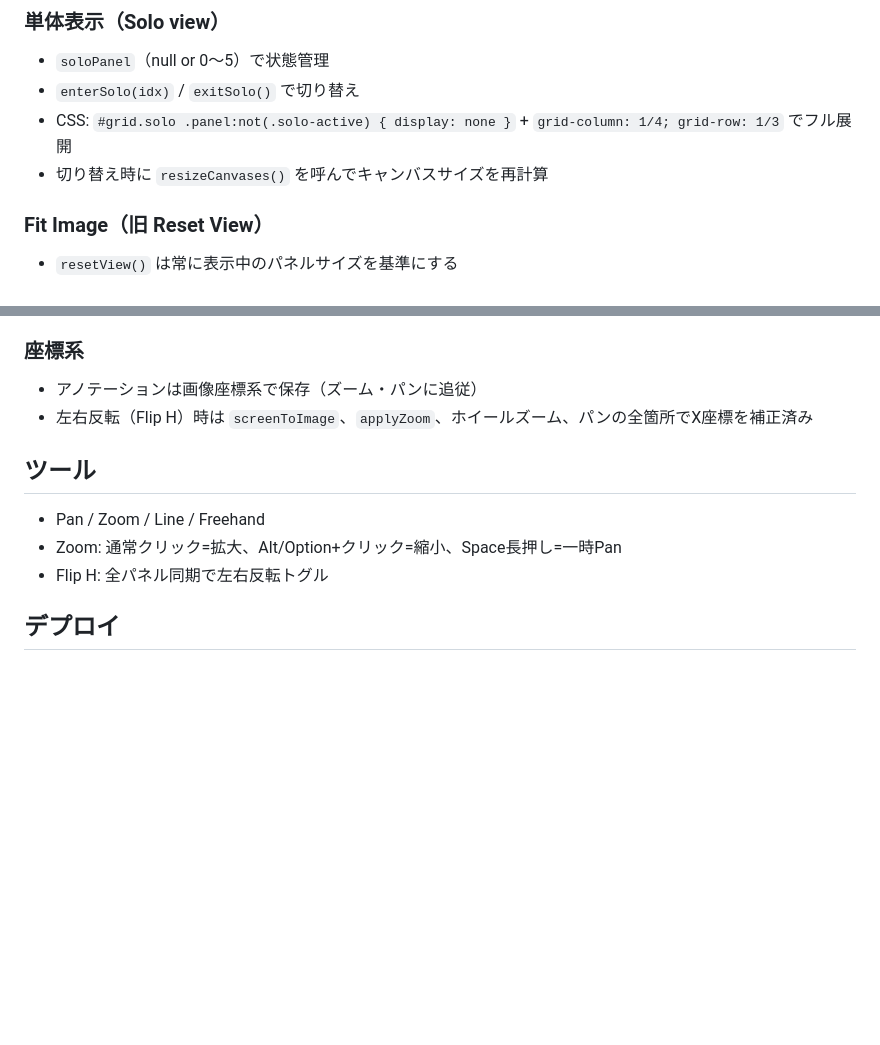
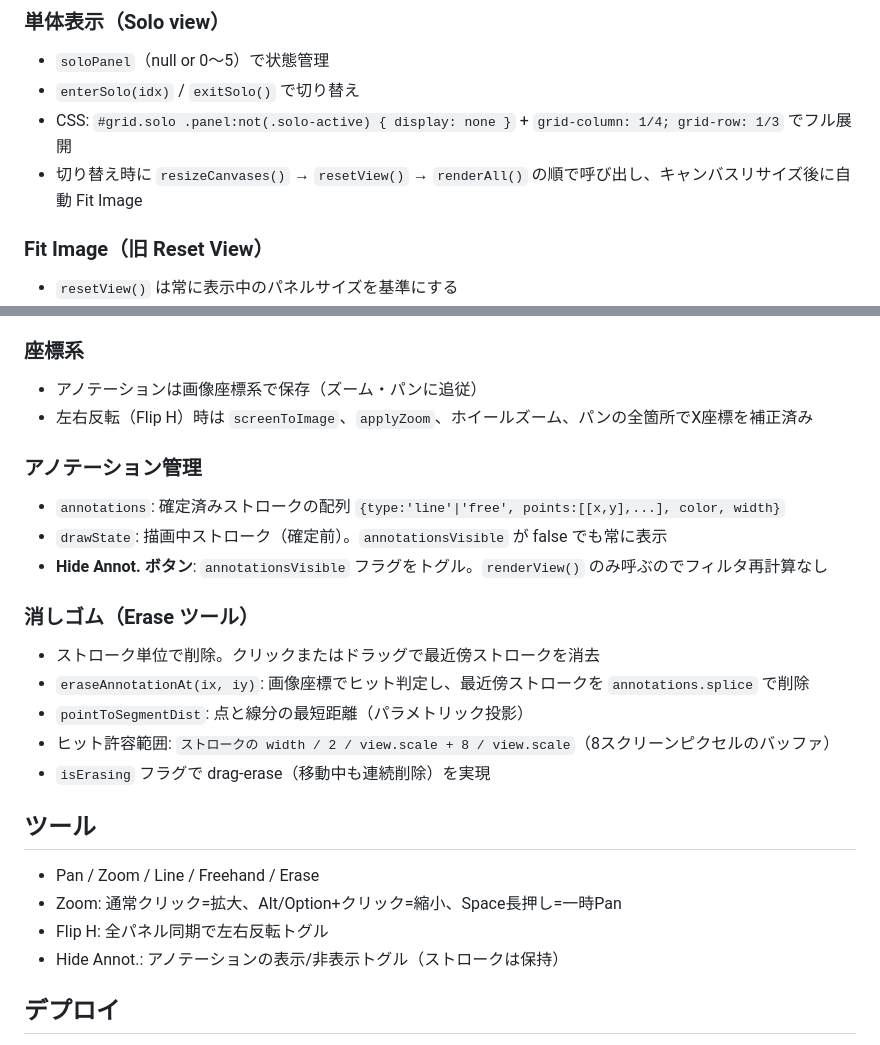
Before and after one commit to sussan0416/picture-filter, a Markdown page: CLAUDE.md, 2 parts joined by grey strips. GitHub-like rendering; blank space fills up the shorter version.

Commit message:
Update CLAUDE.md: erase tool, annotation visibility, auto fit on solo
Co-Authored-By: Claude Sonnet 4.6 <noreply@anthropic.com>

```diff
--- a/CLAUDE.md
+++ b/CLAUDE.md
@@ -65,7 +65,7 @@
 - `soloPanel`（null or 0〜5）で状態管理
 - `enterSolo(idx)` / `exitSolo()` で切り替え
 - CSS: `#grid.solo .panel:not(.solo-active) { display: none }` + `grid-column: 1/4; grid-row: 1/3` でフル展開
-- 切り替え時に `resizeCanvases()` を呼んでキャンバスサイズを再計算
+- 切り替え時に `resizeCanvases()` → `resetView()` → `renderAll()` の順で呼び出し、キャンバスリサイズ後に自動 Fit Image
 
 ### Fit Image（旧 Reset View）
 - `resetView()` は常に表示中のパネルサイズを基準にする
@@ -80,10 +80,23 @@
 - アノテーションは画像座標系で保存（ズーム・パンに追従）
 - 左右反転（Flip H）時は `screenToImage`、`applyZoom`、ホイールズーム、パンの全箇所でX座標を補正済み
 
+### アノテーション管理
+- `annotations`: 確定済みストロークの配列 `{type:'line'|'free', points:[[x,y],...], color, width}`
+- `drawState`: 描画中ストローク（確定前）。`annotationsVisible` が false でも常に表示
+- **Hide Annot. ボタン**: `annotationsVisible` フラグをトグル。`renderView()` のみ呼ぶのでフィルタ再計算なし
+
+### 消しゴム（Erase ツール）
+- ストローク単位で削除。クリックまたはドラッグで最近傍ストロークを消去
+- `eraseAnnotationAt(ix, iy)`: 画像座標でヒット判定し、最近傍ストロークを `annotations.splice` で削除
+- `pointToSegmentDist`: 点と線分の最短距離（パラメトリック投影）
+- ヒット許容範囲: `ストロークの width / 2 / view.scale + 8 / view.scale`（8スクリーンピクセルのバッファ）
+- `isErasing` フラグで drag-erase（移動中も連続削除）を実現
+
 ## ツール
-- Pan / Zoom / Line / Freehand
+- Pan / Zoom / Line / Freehand / Erase
 - Zoom: 通常クリック=拡大、Alt/Option+クリック=縮小、Space長押し=一時Pan
 - Flip H: 全パネル同期で左右反転トグル
+- Hide Annot.: アノテーションの表示/非表示トグル（ストロークは保持）
 
 ## デプロイ
 - GitHub Pages、Source は **GitHub Actions** に設定
```
